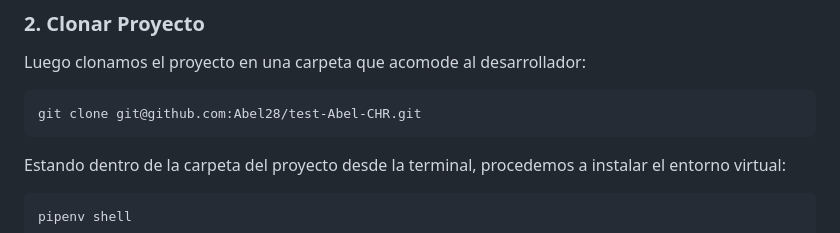
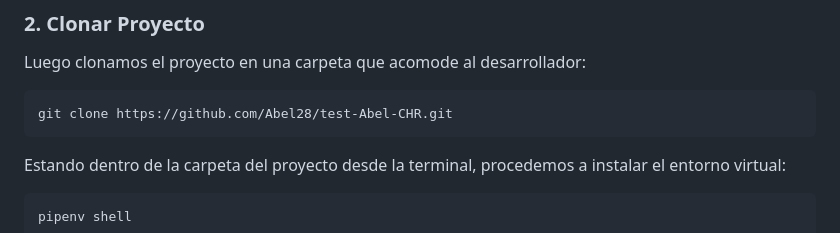
Before and after one commit to Abel28/test-Abel-CHR, a Markdown page: README.md, the part around the change printed below. Rendered like a GitHub page.

````diff
--- a/README.md
+++ b/README.md
@@ -18,7 +18,7 @@ pip install pipenv
 Luego clonamos el proyecto en una carpeta que acomode al desarrollador:
 
 ```
-git clone git@github.com:Abel28/test-Abel-CHR.git
+git clone https://github.com/Abel28/test-Abel-CHR.git
 ```
 
 Estando dentro de la carpeta del proyecto desde la terminal, procedemos a instalar el entorno virtual:
````
Also changed, not shown: other parts of README.md (+2 -1 lines).
